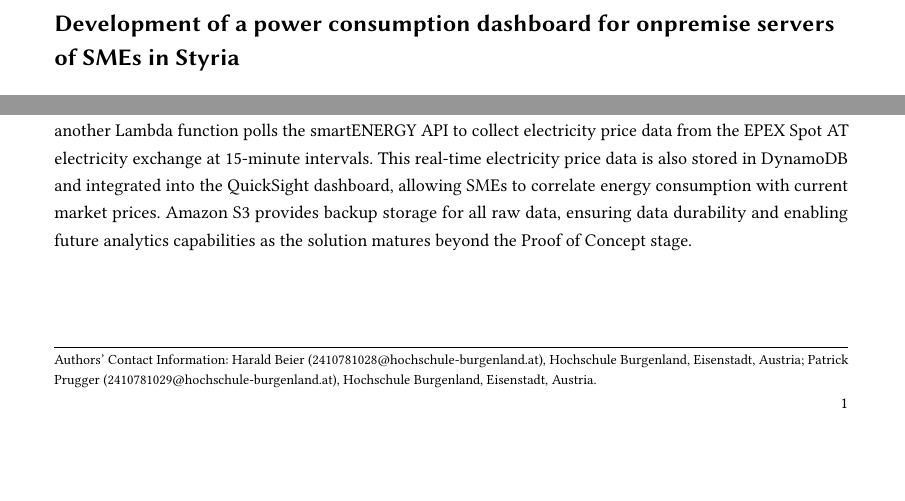
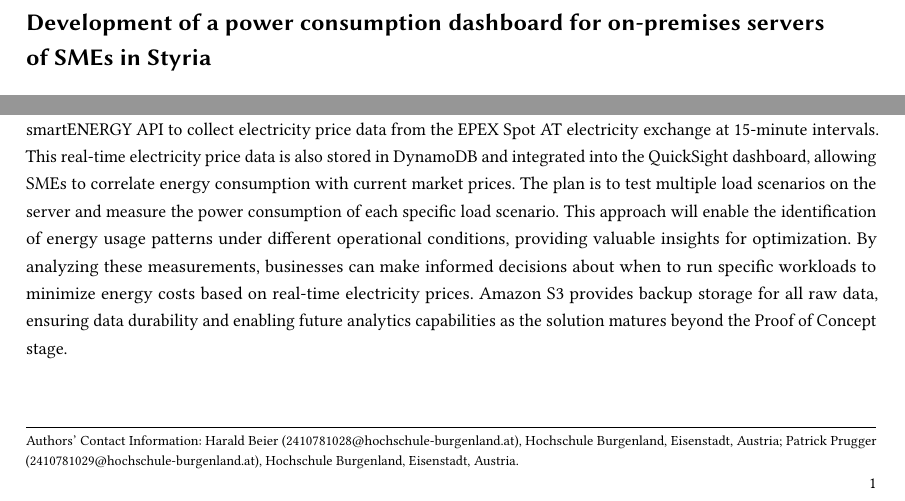
Before and after one commit to papers-mcce/energyops, a LaTeX paper (Projekt-Idee/main.tex, which reads Projekt-Idee/section/projekt-idee.tex, Projekt-Idee/section/title.tex): two parts of the page, joined at a grey line, cut so that both start at the same text, the shorter picture padded with empty space. Compiled offline with pdfLaTeX.

Commit message:
Adjust page margins to 3cm, improve text formatting in project description, and correct title for consistency in 'main.tex', 'projekt-idee.tex', and 'title.tex'.

```diff
--- a/Projekt-Idee/main.tex
+++ b/Projekt-Idee/main.tex
@@ -27,7 +27,7 @@
 % Adjust page margins to use more of the A4 page
 \geometry{
   a4paper,
-  margin=3.5cm  % You can adjust this value as needed
+  margin=3cm  % You can adjust this value as needed
 }
 
 \setcopyright{none}
--- a/Projekt-Idee/section/projekt-idee.tex
+++ b/Projekt-Idee/section/projekt-idee.tex
@@ -26,20 +26,28 @@ The ongoing rise in energy prices presents a significant challenge for small and
 Energy efficiency and cost optimization have become critical concerns, particularly for businesses operating on-premise server infrastructures.
 The field of research for this project lies at the intersection of energy monitoring, IoT-based data collection, and cloud-based dashboard.
 With the increasing availability of smart metering technology and real-time power market data, there is an opportunity to leverage modern digital tools to enhance energy management practices.
-By integrating various data sources into a unified system, SMEs can gain detailed insights into the power consumption of their on-premise servers, enabling data-driven decision-making to optimize costs and improve sustainability efforts.
+By integrating various data sources into a unified system, SMEs can gain detailed insights into the power consumption of their on-premise servers,
+enabling data-driven decision-making to optimize costs and improve sustainability efforts.
 
 \subsection{Problem Statement}
 
 SMEs often lack transparent and real-time insights into the energy consumption of their server infrastructure, making it difficult to respond dynamically to fluctuating energy prices.
 Traditional power monitoring solutions may be too costly or complex to implement, leaving many businesses without an effective strategy to optimize their energy use.
 The absence of an integrated platform that consolidates smart meter data, power consumption insights from connected devices, and real-time energy market prices leads to inefficiencies and unnecessary expenses.
-Additionally, while individual tools exist to monitor energy usage, there is no comprehensive dashboard that provides SMEs with clear visibility into the specific energy consumption patterns of their on-premise servers.
-The goal of this project is to address this gap by developing an integrated solution that provides actionable insights through real-time visualization, helping businesses make informed decisions about their IT infrastructure energy consumption.
+Additionally, while individual tools exist to monitor energy usage, there is no comprehensive dashboard that provides SMEs with clear visibility
+into the specific energy consumption patterns of their on-premise servers.
+The goal of this project is to address this gap by developing an integrated solution that provides actionable insights through real-time visualization,
+helping businesses make informed decisions about their IT infrastructure energy consumption.
 
 \subsection{Solution Approach}
-For this work, energy data from the Sagemcom smart meter via Energy Steiermark AG's 'Energylive' REST API, as well as from at least one server using NETIO PowerCable REST 101x, will be collected and subsequently sent to the AWS Cloud.
+For this work, energy data from the Sagemcom smart meter via Energy Steiermark AG's 'Energylive' REST API,
+as well as from at least one server using NETIO PowerCable REST 101x, will be collected and subsequently sent to the AWS Cloud.
 The data collection process leverages AWS API Gateway for REST API connections and AWS IoT Core for MQTT-based messages.
 In the AWS Cloud, AWS Lambda functions process and format the incoming data before storing it in Amazon DynamoDB, which serves as our primary data repository.
-The collected data is visualized in a comprehensive dashboard built with Amazon QuickSight. In the next step, another Lambda function polls the smartENERGY API to collect electricity price data from the EPEX Spot AT electricity exchange at 15-minute intervals.
+The collected data is visualized in a comprehensive dashboard built with Amazon QuickSight. In the next step,
+another Lambda function polls the smartENERGY API to collect electricity price data from the EPEX Spot AT electricity exchange at 15-minute intervals.
 This real-time electricity price data is also stored in DynamoDB and integrated into the QuickSight dashboard, allowing SMEs to correlate energy consumption with current market prices.
+The plan is to test multiple load scenarios on the server and measure the power consumption of each specific load scenario.
+This approach will enable the identification of energy usage patterns under different operational conditions, providing valuable insights for optimization.
+By analyzing these measurements, businesses can make informed decisions about when to run specific workloads to minimize energy costs based on real-time electricity prices.
 Amazon S3 provides backup storage for all raw data, ensuring data durability and enabling future analytics capabilities as the solution matures beyond the Proof of Concept stage.
--- a/Projekt-Idee/section/title.tex
+++ b/Projekt-Idee/section/title.tex
@@ -1,4 +1,4 @@
 %%
 %% The "title" command has an optional parameter,
 %% allowing the author to define a "short title" to be used in page headers.
-\title{Development of a power consumption dashboard for onpremise servers of SMEs in Styria}
+\title{Development of a power consumption dashboard for on-premises servers of SMEs in Styria}
```
